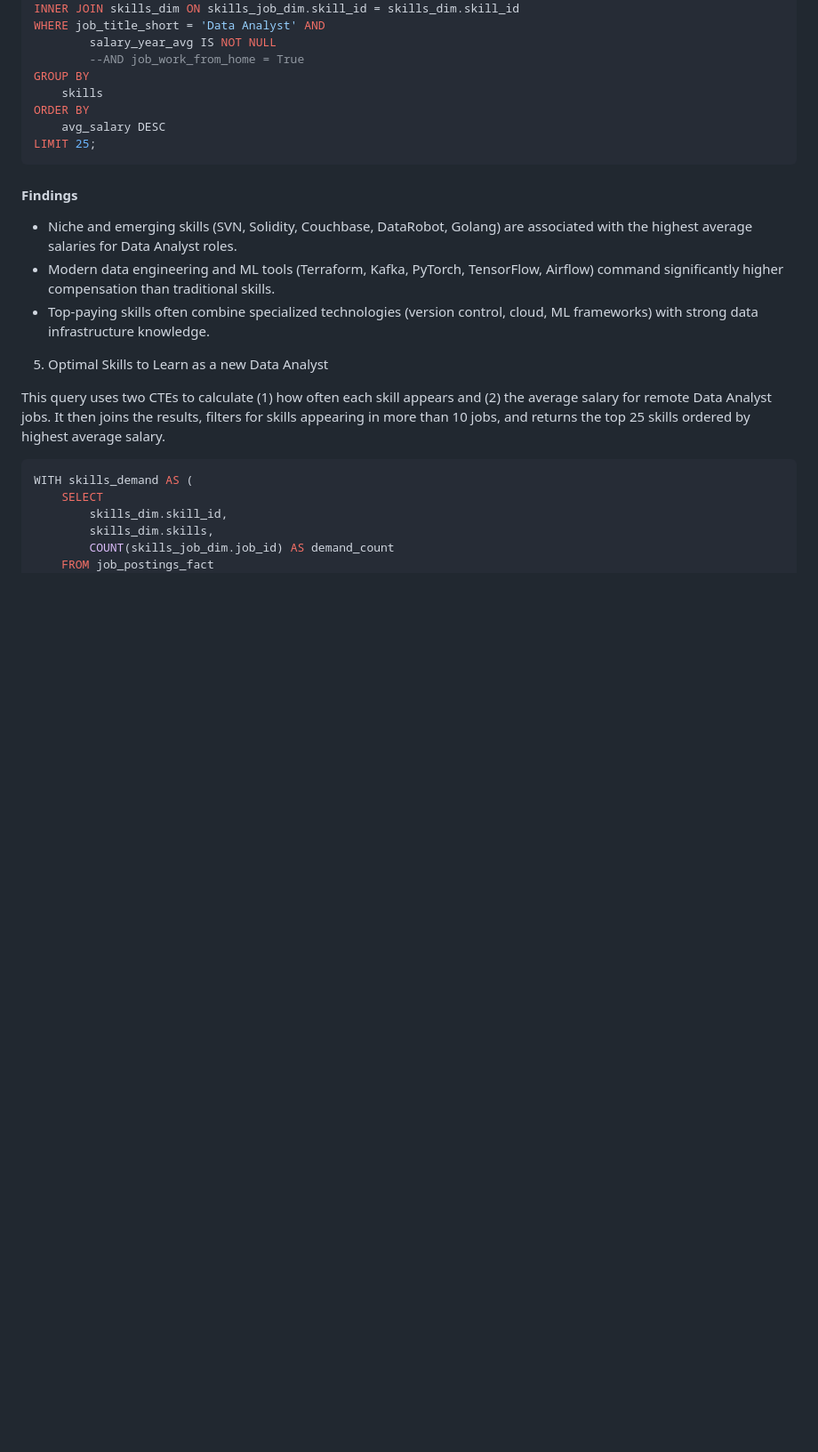
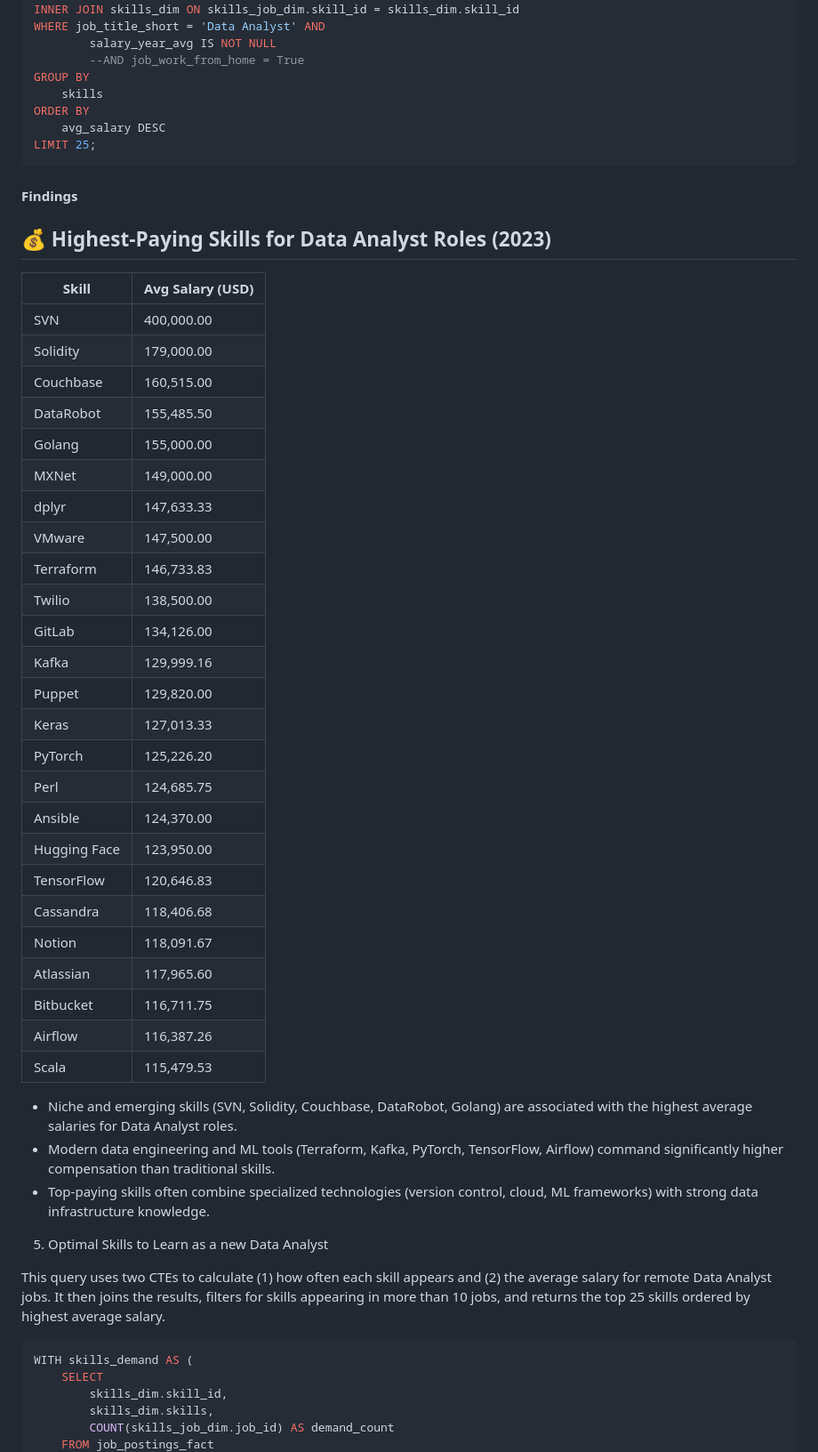
Before and after one commit to FNChirombe/Data-Analytics-Project_Job-Data, a Markdown page: README.md, the part around one of its changes. Shown at 89% size. Rendered like a GitHub page; blank space fills up the shorter version.

````diff
--- a/README.md
+++ b/README.md
@@ -154,6 +183,37 @@ ORDER BY
 LIMIT 25;
 ```
 #### Findings
+
+## 💰 Highest-Paying Skills for Data Analyst Roles (2023)
+
+| Skill          | Avg Salary (USD) |
+|----------------|------------------|
+| SVN            | 400,000.00       |
+| Solidity       | 179,000.00       |
+| Couchbase      | 160,515.00       |
+| DataRobot      | 155,485.50       |
+| Golang         | 155,000.00       |
+| MXNet          | 149,000.00       |
+| dplyr          | 147,633.33       |
+| VMware         | 147,500.00       |
+| Terraform      | 146,733.83       |
+| Twilio         | 138,500.00       |
+| GitLab         | 134,126.00       |
+| Kafka          | 129,999.16       |
+| Puppet         | 129,820.00       |
+| Keras          | 127,013.33       |
+| PyTorch        | 125,226.20       |
+| Perl           | 124,685.75       |
+| Ansible        | 124,370.00       |
+| Hugging Face   | 123,950.00       |
+| TensorFlow     | 120,646.83       |
+| Cassandra      | 118,406.68       |
+| Notion         | 118,091.67       |
+| Atlassian      | 117,965.60       |
+| Bitbucket      | 116,711.75       |
+| Airflow        | 116,387.26       |
+| Scala          | 115,479.53       |
+
 - Niche and emerging skills (SVN, Solidity, Couchbase, DataRobot, Golang) are associated with the highest average salaries for Data Analyst roles.
 - Modern data engineering and ML tools (Terraform, Kafka, PyTorch, TensorFlow, Airflow) command significantly higher compensation than traditional skills.
 - Top-paying skills often combine specialized technologies (version control, cloud, ML frameworks) with strong data infrastructure knowledge.
````
Also changed, not shown: other parts of README.md (+60 -1 lines).
